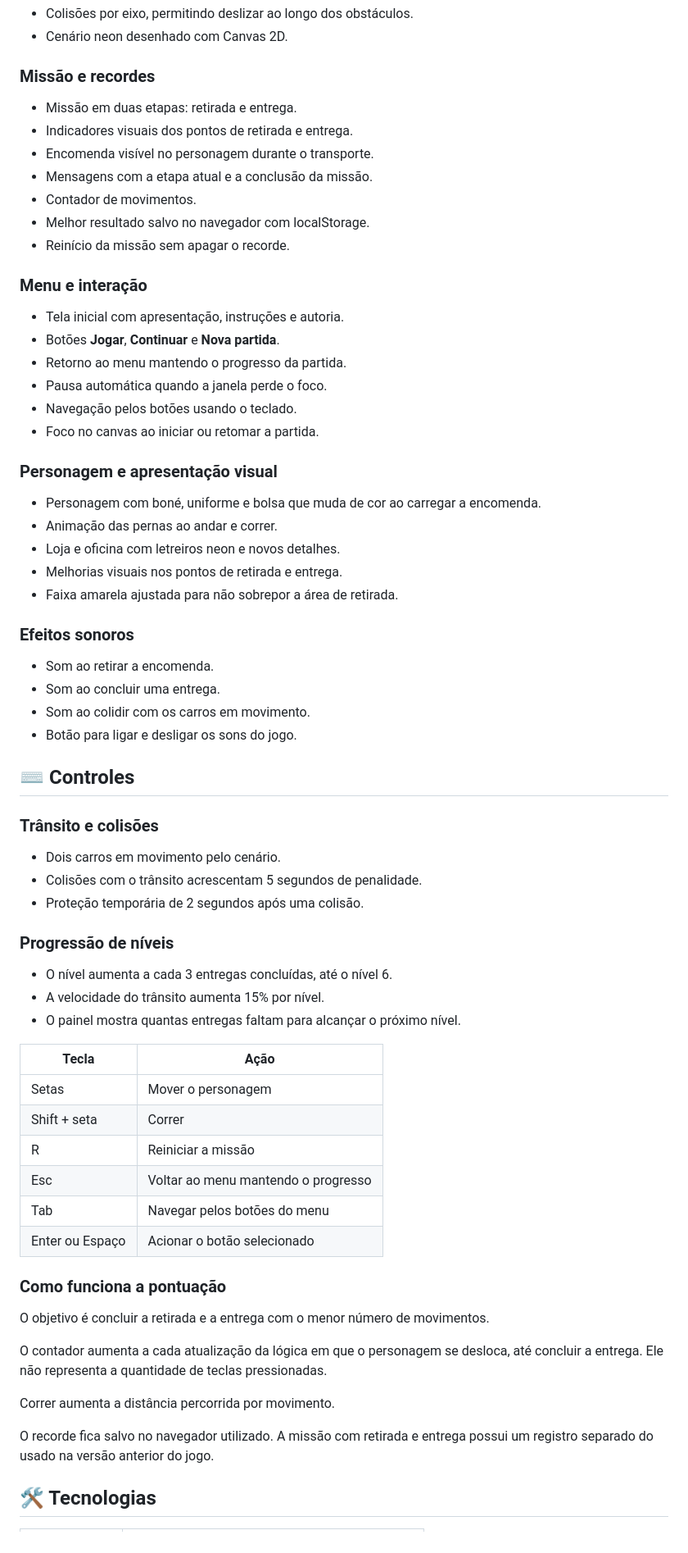
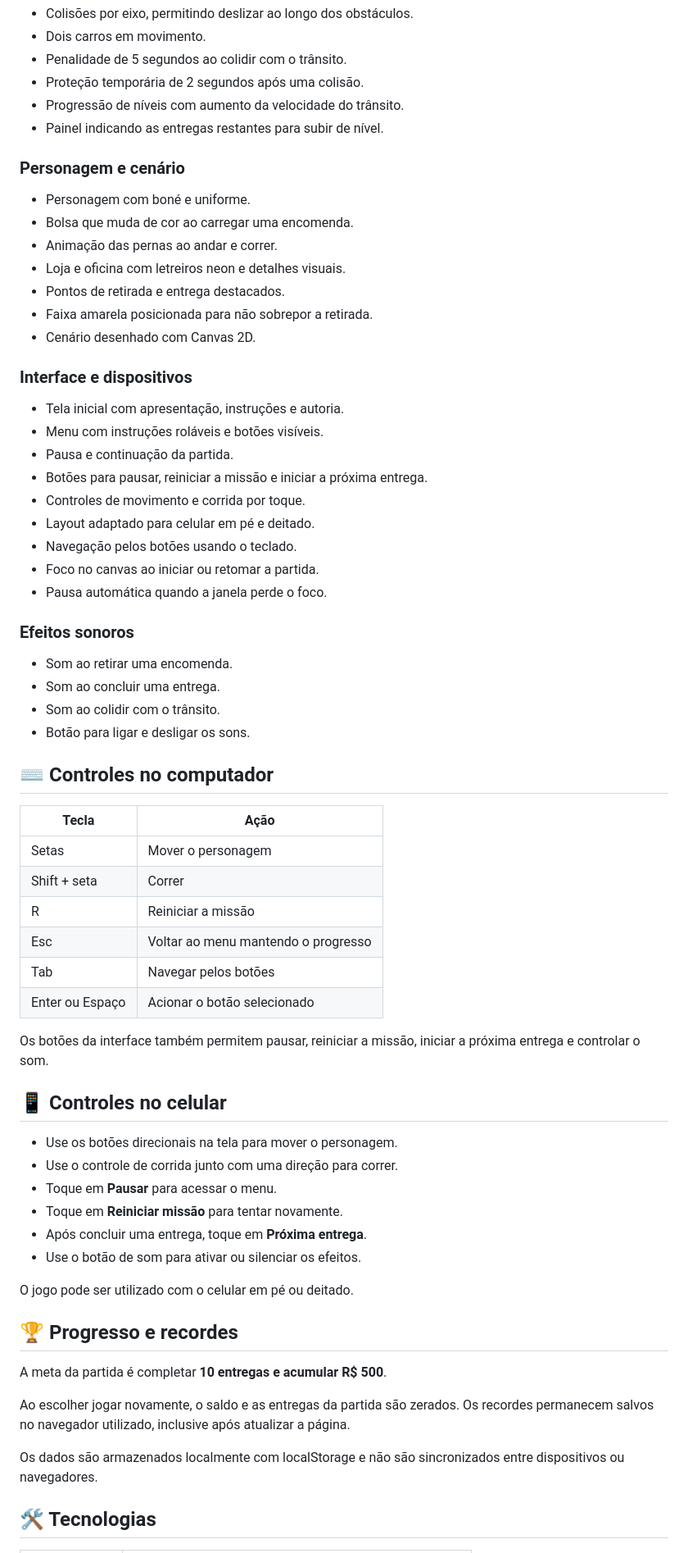
Before and after one commit to JessicaOFarias/jogo-urbano-js, a Markdown page: README.md, the part around the change printed below. Shown: that part at 82% size. GitHub-like rendering.

```diff
--- a/README.md
+++ b/README.md
@@ -38,53 +53,40 @@ Desvie da loja, do carro estacionado e da oficina durante o percurso.
 - Colisões por eixo, permitindo deslizar ao longo dos obstáculos.
-- Cenário neon desenhado com Canvas 2D.
+- Dois carros em movimento.
+- Penalidade de 5 segundos ao colidir com o trânsito.
+- Proteção temporária de 2 segundos após uma colisão.
+- Progressão de níveis com aumento da velocidade do trânsito.
+- Painel indicando as entregas restantes para subir de nível.
 
-### Missão e recordes
+### Personagem e cenário
 
-- Missão em duas etapas: retirada e entrega.
-- Indicadores visuais dos pontos de retirada e entrega.
-- Encomenda visível no personagem durante o transporte.
-- Mensagens com a etapa atual e a conclusão da missão.
-- Contador de movimentos.
-- Melhor resultado salvo no navegador com localStorage.
-- Reinício da missão sem apagar o recorde.
+- Personagem com boné e uniforme.
+- Bolsa que muda de cor ao carregar uma encomenda.
+- Animação das pernas ao andar e correr.
+- Loja e oficina com letreiros neon e detalhes visuais.
+- Pontos de retirada e entrega destacados.
+- Faixa amarela posicionada para não sobrepor a retirada.
+- Cenário desenhado com Canvas 2D.
 
-### Menu e interação
+### Interface e dispositivos
 
 - Tela inicial com apresentação, instruções e autoria.
-- Botões **Jogar**, **Continuar** e **Nova partida**.
-- Retorno ao menu mantendo o progresso da partida.
-- Pausa automática quando a janela perde o foco.
+- Menu com instruções roláveis e botões visíveis.
+- Pausa e continuação da partida.
+- Botões para pausar, reiniciar a missão e iniciar a próxima entrega.
+- Controles de movimento e corrida por toque.
+- Layout adaptado para celular em pé e deitado.
 - Navegação pelos botões usando o teclado.
 - Foco no canvas ao iniciar ou retomar a partida.
-
-### Personagem e apresentação visual
-
-- Personagem com boné, uniforme e bolsa que muda de cor ao carregar a encomenda.
-- Animação das pernas ao andar e correr.
-- Loja e oficina com letreiros neon e novos detalhes.
-- Melhorias visuais nos pontos de retirada e entrega.
-- Faixa amarela ajustada para não sobrepor a área de retirada.
+- Pausa automática quando a janela perde o foco.
 
 ### Efeitos sonoros
 
-- Som ao retirar a encomenda.
+- Som ao retirar uma encomenda.
 - Som ao concluir uma entrega.
-- Som ao colidir com os carros em movimento.
-- Botão para ligar e desligar os sons do jogo.
+- Som ao colidir com o trânsito.
+- Botão para ligar e desligar os sons.
 
-## ⌨️ Controles
-
-### Trânsito e colisões
-
-- Dois carros em movimento pelo cenário.
-- Colisões com o trânsito acrescentam 5 segundos de penalidade.
-- Proteção temporária de 2 segundos após uma colisão.
-
-### Progressão de níveis
-
-- O nível aumenta a cada 3 entregas concluídas, até o nível 6.
-- A velocidade do trânsito aumenta 15% por nível.
-- O painel mostra quantas entregas faltam para alcançar o próximo nível.
+## ⌨️ Controles no computador
 
 | Tecla           | Ação                                |
 | --------------- | ----------------------------------- |
@@ -92,18 +94,29 @@ Desvie da loja, do carro estacionado e da oficina durante o percurso.
 | Shift + seta    | Correr                              |
 | R               | Reiniciar a missão                  |
 | Esc             | Voltar ao menu mantendo o progresso |
-| Tab             | Navegar pelos botões do menu        |
+| Tab             | Navegar pelos botões                |
 | Enter ou Espaço | Acionar o botão selecionado         |
 
-### Como funciona a pontuação
+Os botões da interface também permitem pausar, reiniciar a missão, iniciar a próxima entrega e controlar o som.
 
-O objetivo é concluir a retirada e a entrega com o menor número de movimentos.
+## 📱 Controles no celular
 
-O contador aumenta a cada atualização da lógica em que o personagem se desloca, até concluir a entrega. Ele não representa a quantidade de teclas pressionadas.
+- Use os botões direcionais na tela para mover o personagem.
+- Use o controle de corrida junto com uma direção para correr.
+- Toque em **Pausar** para acessar o menu.
+- Toque em **Reiniciar missão** para tentar novamente.
+- Após concluir uma entrega, toque em **Próxima entrega**.
+- Use o botão de som para ativar ou silenciar os efeitos.
 
-Correr aumenta a distância percorrida por movimento.
+O jogo pode ser utilizado com o celular em pé ou deitado.
 
-O recorde fica salvo no navegador utilizado. A missão com retirada e entrega possui um registro separado do usado na versão anterior do jogo.
+## 🏆 Progresso e recordes
+
+A meta da partida é completar **10 entregas e acumular R$ 500**.
+
+Ao escolher jogar novamente, o saldo e as entregas da partida são zerados. Os recordes permanecem salvos no navegador utilizado, inclusive após atualizar a página.
+
+Os dados são armazenados localmente com localStorage e não são sincronizados entre dispositivos ou navegadores.
 
 ## 🛠️ Tecnologias
 
```
Also changed, not shown: other parts of README.md (+78 -49 lines), imagens/cidade-neon.jpg, 3 other files.
